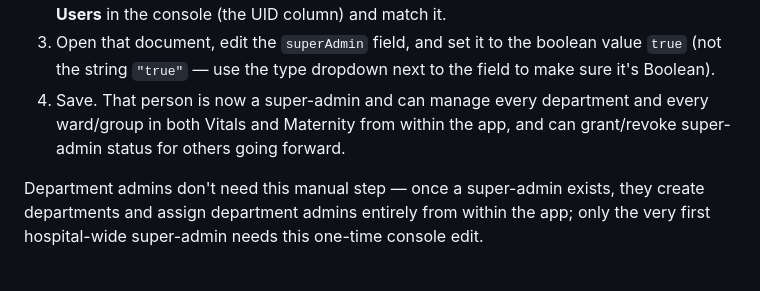
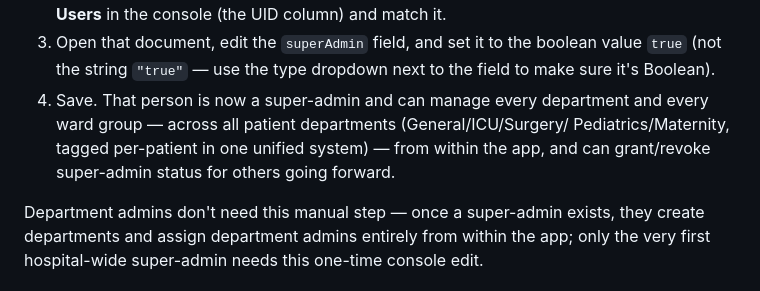
Before and after one commit to mohammednab50-ship-it/ro, a Markdown page: README-FIRESTORE-SETUP.md, the part around the change. Drawn GitHub-style.

Commit message:
Update Firestore setup doc for the unified ward-group system

```diff
--- a/README-FIRESTORE-SETUP.md
+++ b/README-FIRESTORE-SETUP.md
@@ -35,8 +35,10 @@ database. After that, they can promote/demote others from inside the app.
    value `true` (not the string `"true"` — use the type dropdown next to the
    field to make sure it's Boolean).
 4. Save. That person is now a super-admin and can manage every department and
-   every ward/group in both Vitals and Maternity from within the app, and can
-   grant/revoke super-admin status for others going forward.
+   every ward group — across all patient departments (General/ICU/Surgery/
+   Pediatrics/Maternity, tagged per-patient in one unified system) — from
+   within the app, and can grant/revoke super-admin status for others going
+   forward.
 
 Department admins don't need this manual step — once a super-admin exists,
 they create departments and assign department admins entirely from within
```
